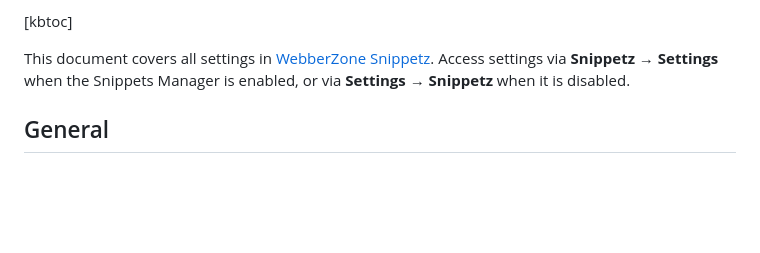
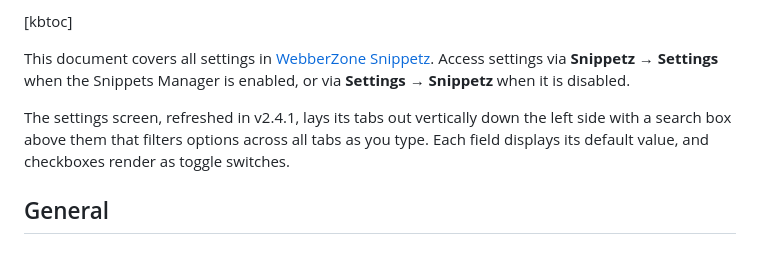
Before and after one commit to WebberZone/add-to-all, a Markdown page: docs/01-ata-getting-started/webberzone-snippetz-settings.md, the part around the change. GitHub-like rendering; blank space fills up the shorter version.

Commit message:
Update docs: settings screen refresh in 2.4.1

```diff
--- a/docs/01-ata-getting-started/webberzone-snippetz-settings.md
+++ b/docs/01-ata-getting-started/webberzone-snippetz-settings.md
@@ -11,6 +11,8 @@ order: 0
 [kbtoc]
 
 This document covers all settings in [WebberZone Snippetz](https://webberzone.com/plugins/add-to-all/). Access settings via **Snippetz → Settings** when the Snippets Manager is enabled, or via **Settings → Snippetz** when it is disabled.
+
+The settings screen, refreshed in v2.4.1, lays its tabs out vertically down the left side with a search box above them that filters options across all tabs as you type. Each field displays its default value, and checkboxes render as toggle switches.
 
 ## General
 
```
